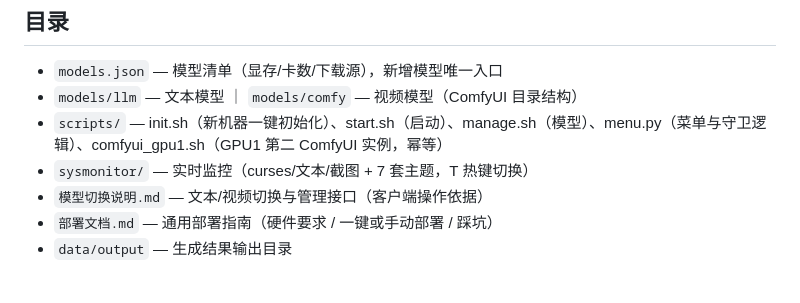
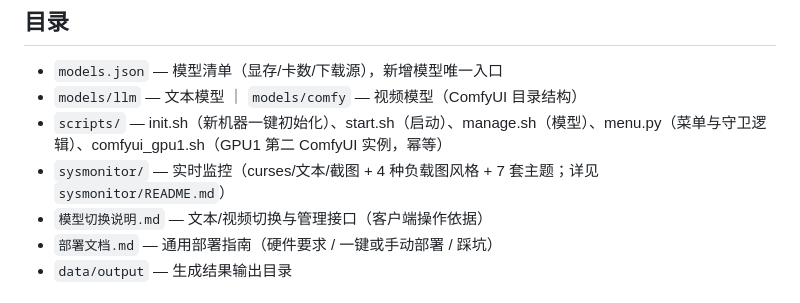
Before and after one commit to DrDragonIsMe/create-big-model-for-pro6000, a Markdown page: README.md, the part around the change. Rendered like a GitHub page.

Commit message:
docs(sysmonitor): 新增独立使用手册 README.md
覆盖：三个脚本定位与示例、curses 快捷键表（C 图表/Space 暂停/A 动画/T 主题）、
界面结构图、LLM 面板字段语义、4 种负载图风格对比与选型建议、主题自定义方法、
环境变量表、排障（终端色深/字体覆盖/速率采样窗口）；主 README 加指引链接

```diff
--- a/README.md
+++ b/README.md
@@ -142,7 +142,7 @@ YaRN 通过 `gw.extra_args`（`--hf-overrides`）+ `gw.env`（`VLLM_ALLOW_LONG_M
 - `models.json` — 模型清单（显存/卡数/下载源），新增模型唯一入口
 - `models/llm` — 文本模型 ｜ `models/comfy` — 视频模型（ComfyUI 目录结构）
 - `scripts/` — init.sh（新机器一键初始化）、start.sh（启动）、manage.sh（模型）、menu.py（菜单与守卫逻辑）、comfyui_gpu1.sh（GPU1 第二 ComfyUI 实例，幂等）
-- `sysmonitor/` — 实时监控（curses/文本/截图 + 7 套主题，T 热键切换）
+- `sysmonitor/` — 实时监控（curses/文本/截图 + 4 种负载图风格 + 7 套主题；详见 `sysmonitor/README.md`）
 - `模型切换说明.md` — 文本/视频切换与管理接口（客户端操作依据）
 - `部署文档.md` — 通用部署指南（硬件要求 / 一键或手动部署 / 踩坑）
 - `data/output` — 生成结果输出目录
```
Also changed, not shown: sysmonitor/README.md (added, +141 -0 lines).
